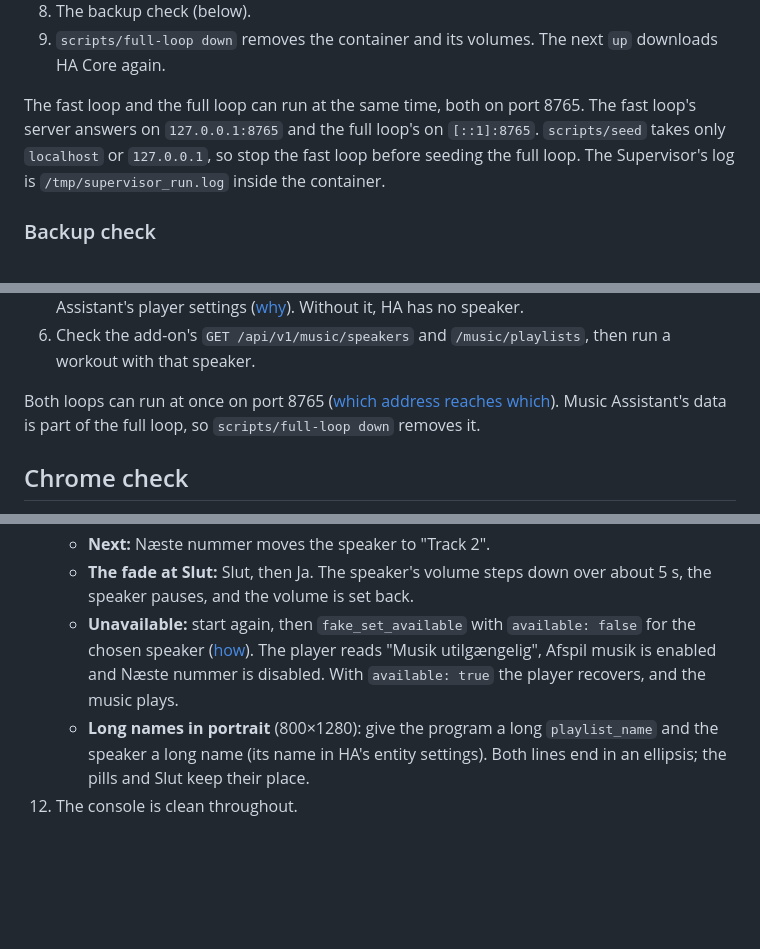
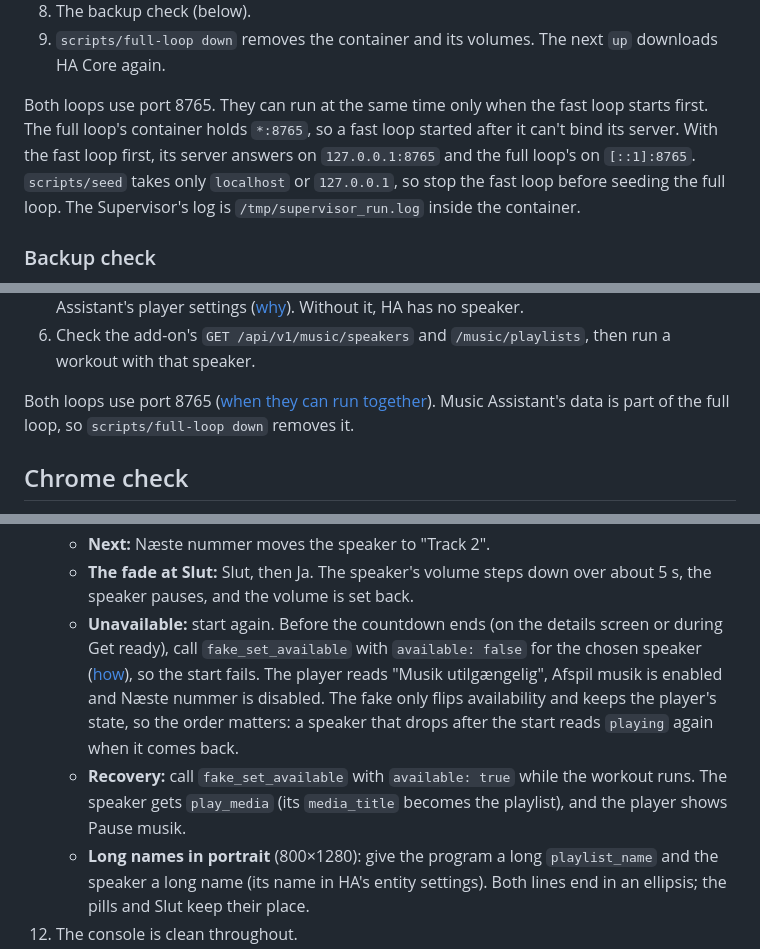
Before and after one commit to thomas3650/Ha-Fitness, a Markdown page: docs/testing.md, 3 parts joined by grey strips. GitHub-like rendering; blank space fills up the shorter version.

Commit message:
docs: the port fact and the unavailable step of the music check
Both loops share port 8765 only when the fast loop starts first: the full
loop's container holds *:8765. The music check's unavailable step drops
the speaker before the start, so the retry on recovery is really checked.
A long line in architecture.md is rewrapped.

Co-Authored-By: Claude Opus 5.5 <noreply@anthropic.com>
Claude-Session: https://claude.ai/code/session_01E4fXaM7M9BQxGaR48AZXNX

```diff
--- a/docs/testing.md
+++ b/docs/testing.md
@@ -117,9 +117,11 @@ Desktop must run.
 8. The backup check (below).
 9. `scripts/full-loop down` removes the container and its volumes. The next `up` downloads HA Core again.
 
-The fast loop and the full loop can run at the same time, both on port 8765. The fast loop's server answers on
-`127.0.0.1:8765` and the full loop's on `[::1]:8765`. `scripts/seed` takes only `localhost` or `127.0.0.1`, so stop the
-fast loop before seeding the full loop. The Supervisor's log is `/tmp/supervisor_run.log` inside the container.
+Both loops use port 8765. They can run at the same time only when the fast loop starts first. The full loop's
+container holds `*:8765`, so a fast loop started after it can't bind its server. With the fast loop first, its server
+answers on `127.0.0.1:8765` and the full loop's on `[::1]:8765`. `scripts/seed` takes only `localhost` or `127.0.0.1`,
+so stop the fast loop before seeding the full loop. The Supervisor's log is `/tmp/supervisor_run.log` inside the
+container.
 
 ### Backup check
 
@@ -179,7 +181,7 @@ Music Assistant is installed.
    ([why](ha-notes.md#music-assistant)). Without it, HA has no speaker.
 6. Check the add-on's `GET /api/v1/music/speakers` and `/music/playlists`, then run a workout with that speaker.
 
-Both loops can run at once on port 8765 ([which address reaches which](#full-loop)).
+Both loops use port 8765 ([when they can run together](#full-loop)).
 Music Assistant's data is part of the full loop, so `scripts/full-loop down` removes it.
 
 ## Chrome check
@@ -247,9 +249,13 @@ step. The flow is the overlay that Start and Fortsæt open; the design is in the
     - **Next:** Næste nummer moves the speaker to "Track 2".
     - **The fade at Slut:** Slut, then Ja. The speaker's volume steps down over about 5 s, the speaker pauses, and
       the volume is set back.
-    - **Unavailable:** start again, then `fake_set_available` with `available: false` for the chosen speaker
-      ([how](#the-fake-music-assistant)). The player reads "Musik utilgængelig", Afspil musik is enabled and Næste
-      nummer is disabled. With `available: true` the player recovers, and the music plays.
+    - **Unavailable:** start again. Before the countdown ends (on the details screen or during Get ready), call
+      `fake_set_available` with `available: false` for the chosen speaker ([how](#the-fake-music-assistant)), so the
+      start fails. The player reads "Musik utilgængelig", Afspil musik is enabled and Næste nummer is disabled.
+      The fake only flips availability and keeps the player's state, so the order matters: a speaker that drops after
+      the start reads `playing` again when it comes back.
+    - **Recovery:** call `fake_set_available` with `available: true` while the workout runs. The speaker gets
+      `play_media` (its `media_title` becomes the playlist), and the player shows Pause musik.
     - **Long names in portrait** (800×1280): give the program a long `playlist_name` and the speaker a long name
       (its name in HA's entity settings). Both lines end in an ellipsis; the pills and Slut keep their place.
 12. The console is clean throughout.
```
Also changed, not shown: docs/architecture.md (+3 -3 lines).
